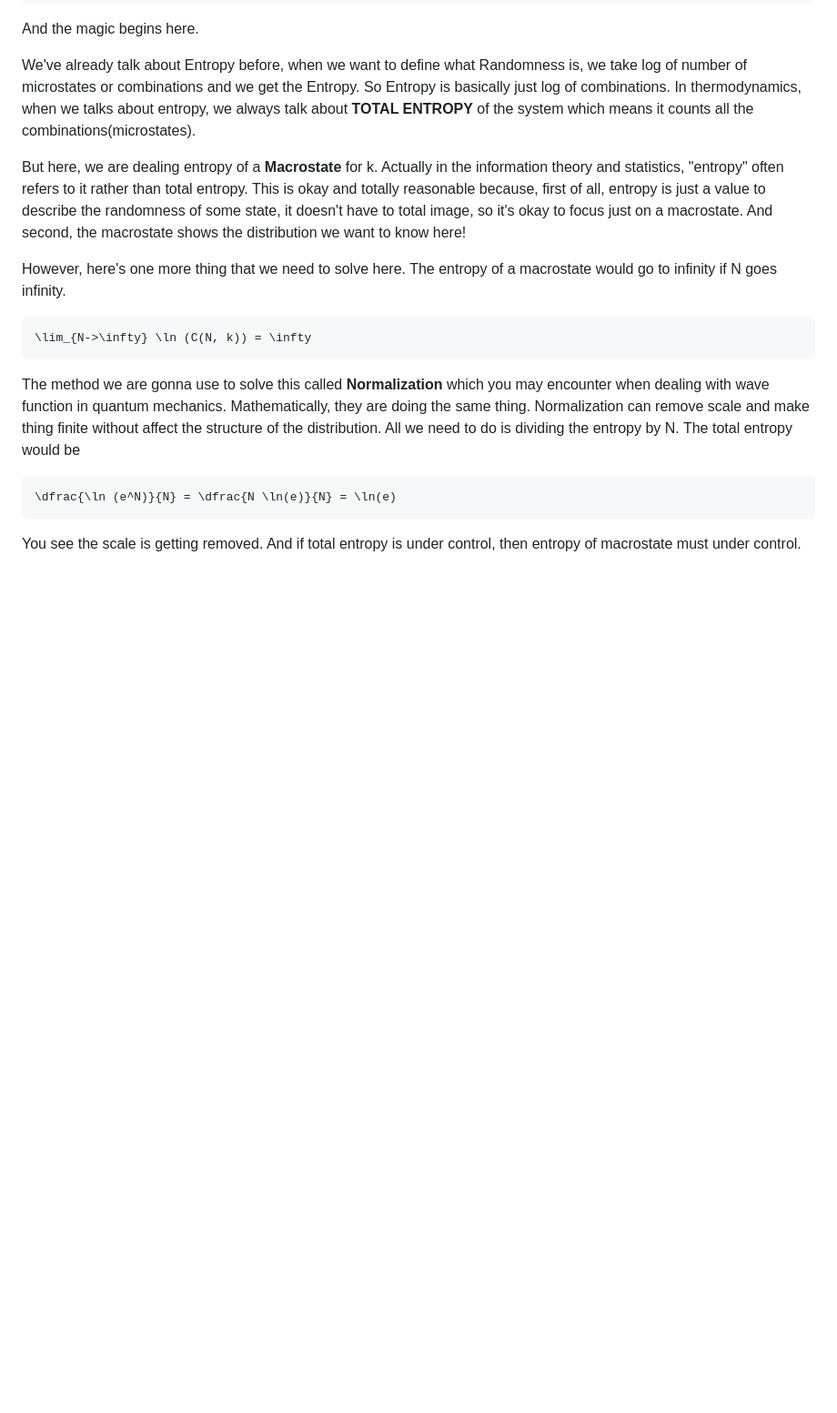
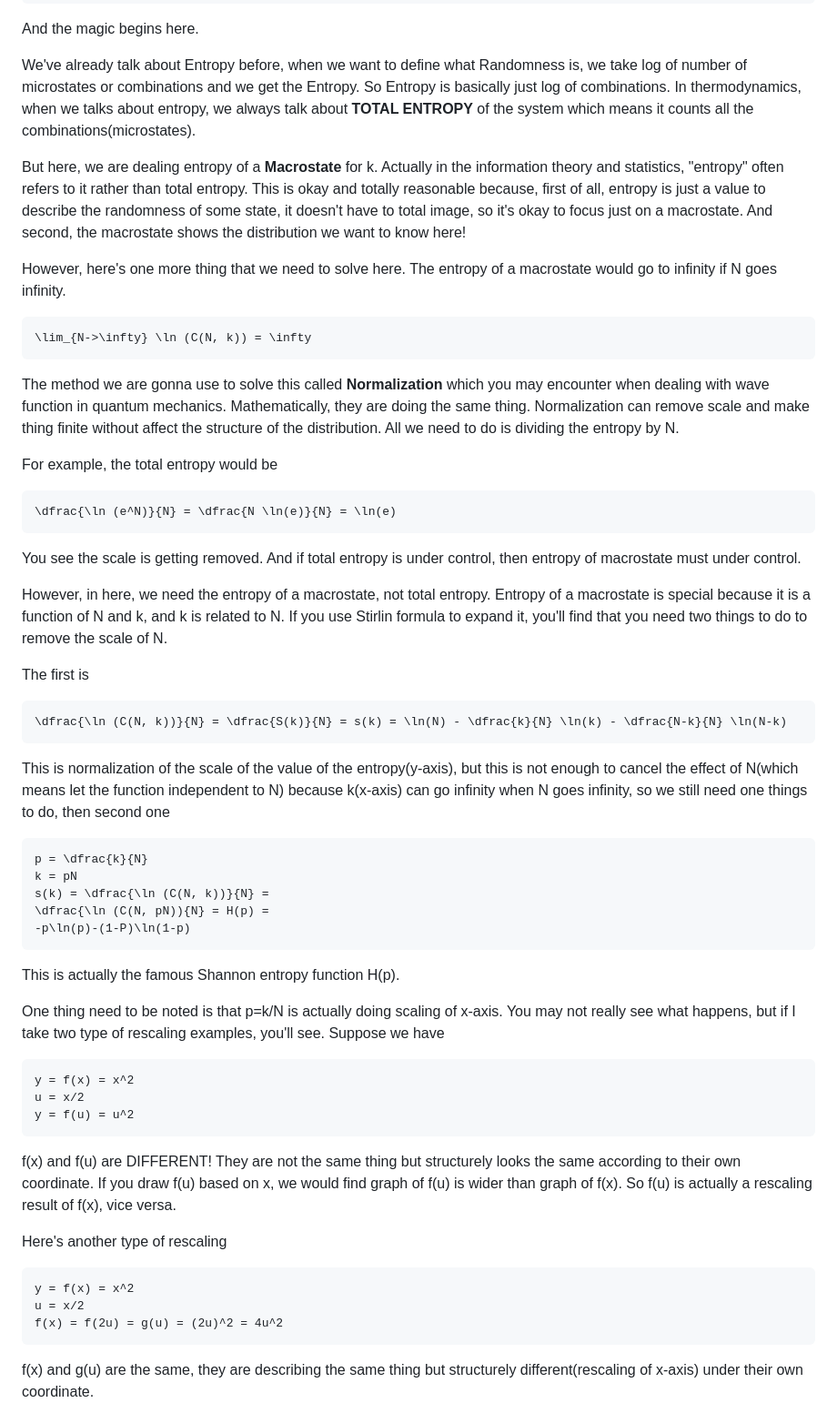
Before and after one commit to ReluctantHacker/notes, a Markdown page: math/statisticsAndProbability.md, the part around one of its changes. Shown at 91% size. Drawn GitHub-style; blank space fills up the shorter version.

````diff
--- a/math/statisticsAndProbability.md
+++ b/math/statisticsAndProbability.md
@@ -81,11 +81,47 @@ However, here's one more thing that we need to solve here. The entropy of a macr
 \lim_{N->\infty} \ln (C(N, k)) = \infty
 ```
 
-The method we are gonna use to solve this called **Normalization** which you may encounter when dealing with wave function in quantum mechanics. Mathematically, they are doing the same thing. Normalization can remove scale and make thing finite without affect the structure of the distribution. All we need to do is dividing the entropy by N. The total entropy would be
+The method we are gonna use to solve this called **Normalization** which you may encounter when dealing with wave function in quantum mechanics. Mathematically, they are doing the same thing. Normalization can remove scale and make thing finite without affect the structure of the distribution. All we need to do is dividing the entropy by N.
+
+For example, the total entropy would be
 ``` math
 \dfrac{\ln (e^N)}{N} = \dfrac{N \ln(e)}{N} = \ln(e)
 ```
 
 You see the scale is getting removed. And if total entropy is under control, then entropy of macrostate must under control.
 
+However, in here, we need the entropy of a macrostate, not total entropy. Entropy of a macrostate is special because it is a function of N and k, and k is related to N. If you use Stirlin formula to expand it, you'll find that you need two things to do to remove the scale of N.
 
+The first is
+``` math
+\dfrac{\ln (C(N, k))}{N} = \dfrac{S(k)}{N} = s(k) = \ln(N) - \dfrac{k}{N} \ln(k) - \dfrac{N-k}{N} \ln(N-k)
+```
+
+This is normalization of the scale of the value of the entropy(y-axis), but this is not enough to cancel the effect of N(which means let the function independent to N) because k(x-axis) can go infinity when N goes infinity, so we still need one things to do, then second one
+``` math
+p = \dfrac{k}{N}
+k = pN
+s(k) = \dfrac{\ln (C(N, k))}{N} =
+\dfrac{\ln (C(N, pN)){N} = H(p) =
+-p\ln(p)-(1-P)\ln(1-p)
+```
+
+This is actually the famous Shannon entropy function H(p).
+
+One thing need to be noted is that p=k/N is actually doing scaling of x-axis. You may not really see what happens, but if I take two type of rescaling examples, you'll see. Suppose we have
+``` math
+y = f(x) = x^2
+u = x/2
+y = f(u) = u^2
+```
+
+f(x) and f(u) are DIFFERENT! They are not the same thing but structurely looks the same according to their own coordinate. If you draw f(u) based on x, we would find graph of f(u) is wider than graph of f(x). So f(u) is actually a rescaling result of f(x), vice versa.
+
+Here's another type of rescaling
+``` math
+y = f(x) = x^2
+u = x/2
+f(x) = f(2u) = g(u) = (2u)^2 = 4u^2
+```
+f(x) and g(u) are the same, they are describing the same thing but structurely different(rescaling of x-axis) under their own coordinate.
+
````
Also changed, not shown: other parts of math/statisticsAndProbability.md (+4 -1 lines), math/images/statisticsAndProbability_figure_1.png (added).
